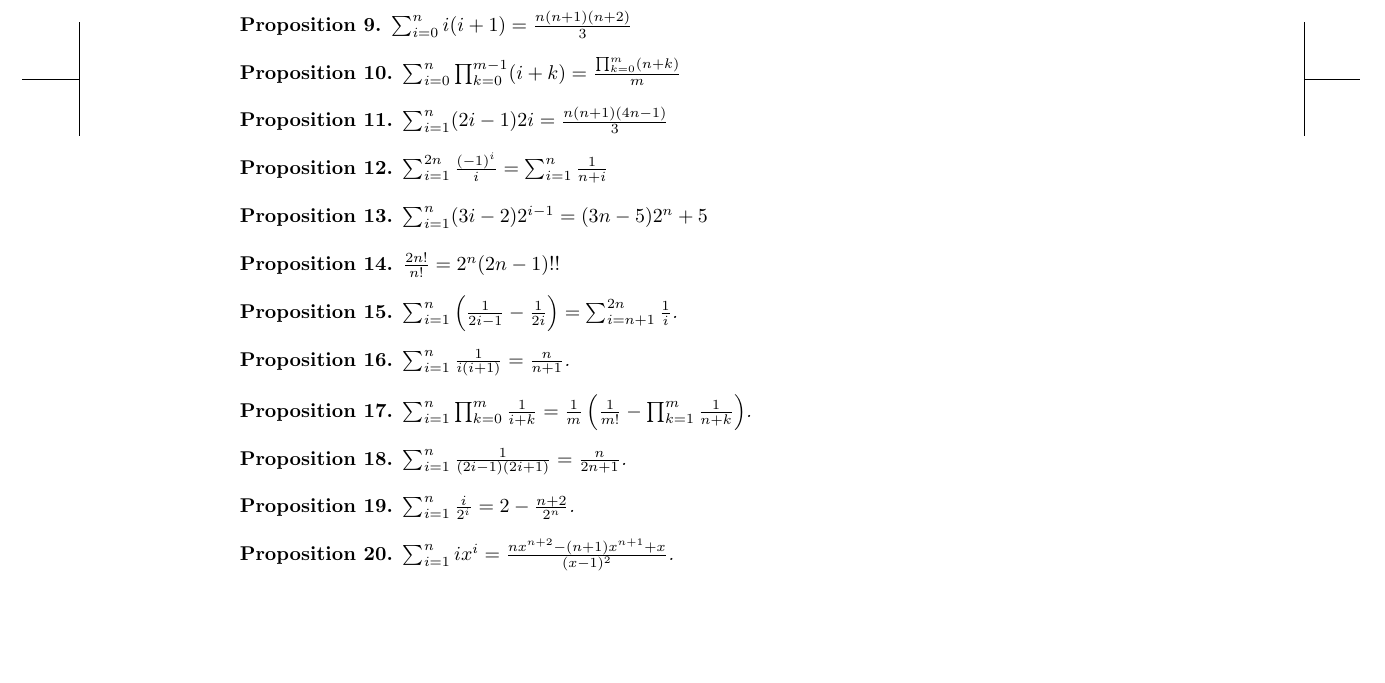
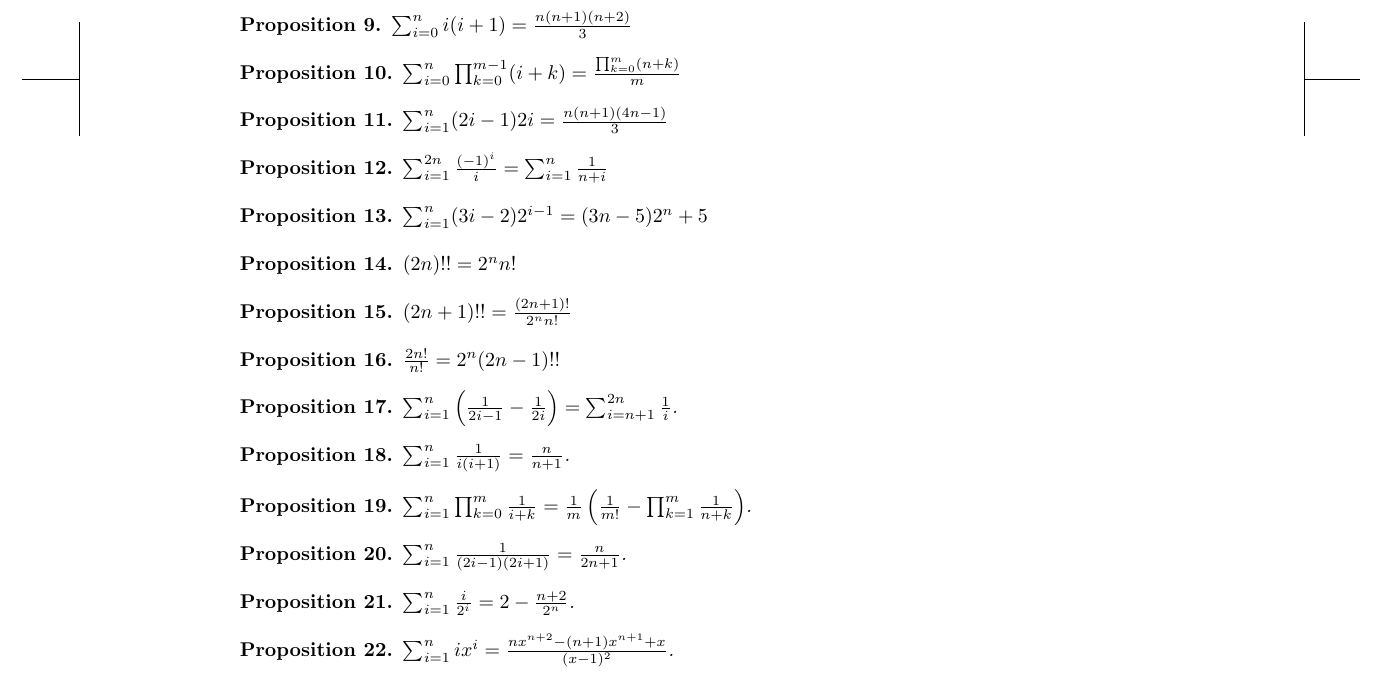
Before and after one commit to a175/induction, a LaTeX document (src/x2.tex, which reads src/p.tex): part of page 5 of 8, cut so that both start at the same text, the shorter picture padded with empty space. Compiled offline with pLaTeX and dvipdfmx.

Commit message:
add factirial

```diff
--- a/src/p.tex
+++ b/src/p.tex
@@ -269,6 +269,12 @@ $\ZZ_{>0}$は正の実数全体のなす集合.
 
 
 
+\begin{prop}
+  $(2n)!!=2^nn!$
+\end{prop}
+\begin{prop}
+  $(2n+1)!!=\frac{(2n+1)!}{2^nn!}$
+\end{prop}
 \begin{prop}
   $\frac{2n!}{n!}=2^n(2n-1)!!$
 \end{prop}
```
